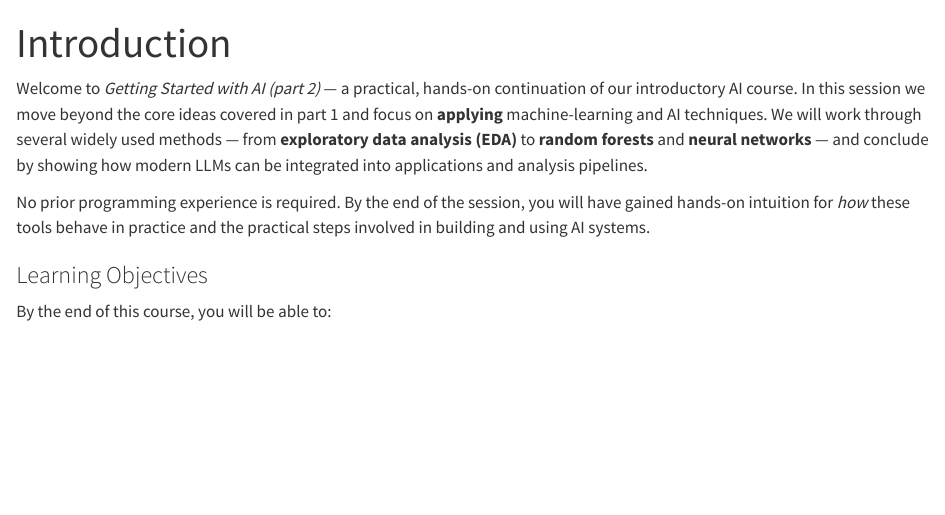
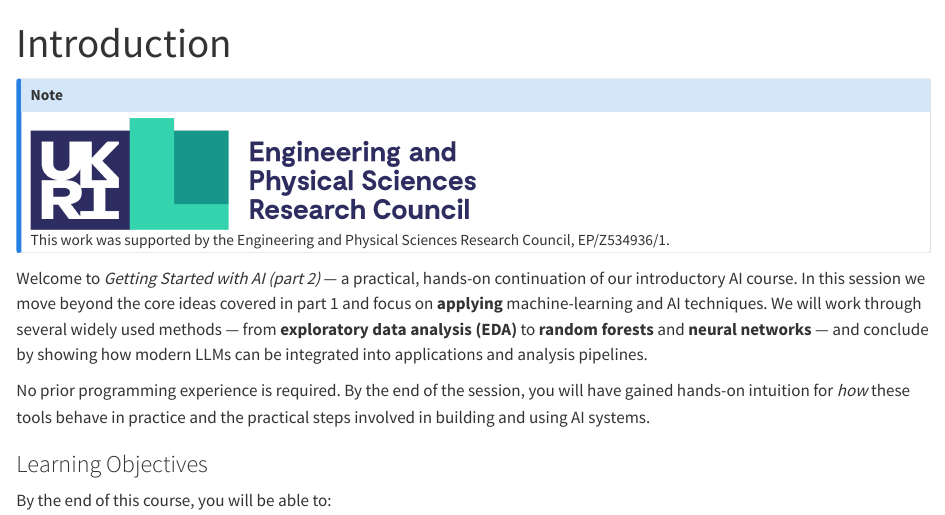
Before and after one commit to Bristol-Training/getting-started-ai-2, a Quarto document (index.qmd): the page in a window 1100 px wide, from its top. Rendered offline with R 4.5, knitr and Pandoc in place of Quarto, with nearby package versions.

Commit message:
add ESPRC logo

```diff
--- a/index.qmd
+++ b/index.qmd
@@ -1,6 +1,11 @@
 ---
 title: "Introduction"
 ---
+
+:::{.callout-note appearance="minimal"}
+
+![This work was supported by the Engineering and Physical Sciences Research Council, EP/Z534936/1.](assets/UKRI_EPSR_Council-Logo_Horiz-RGB.png){width=50%}
+:::
 
 Welcome to *Getting Started with AI (part 2)* — a practical, hands-on continuation of our introductory AI course. In this session we move beyond the core ideas covered in part 1 and focus on **applying** machine-learning and AI techniques. We will work through several widely used methods — from **exploratory data analysis (EDA)** to **random forests** and **neural networks** — and conclude by showing how modern LLMs can be integrated into applications and analysis pipelines.
 
```
Also changed, not shown: assets/UKRI_EPSR_Council-Logo_Horiz-RGB.png (added).
